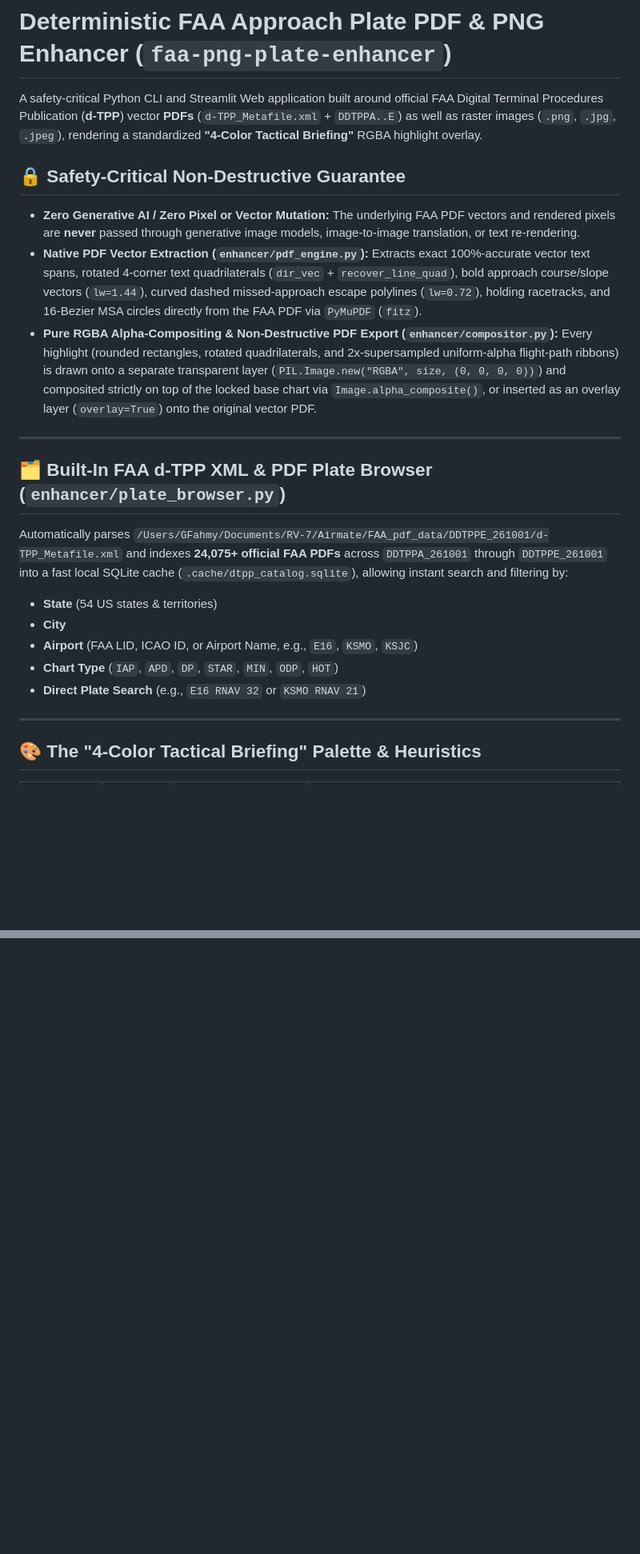
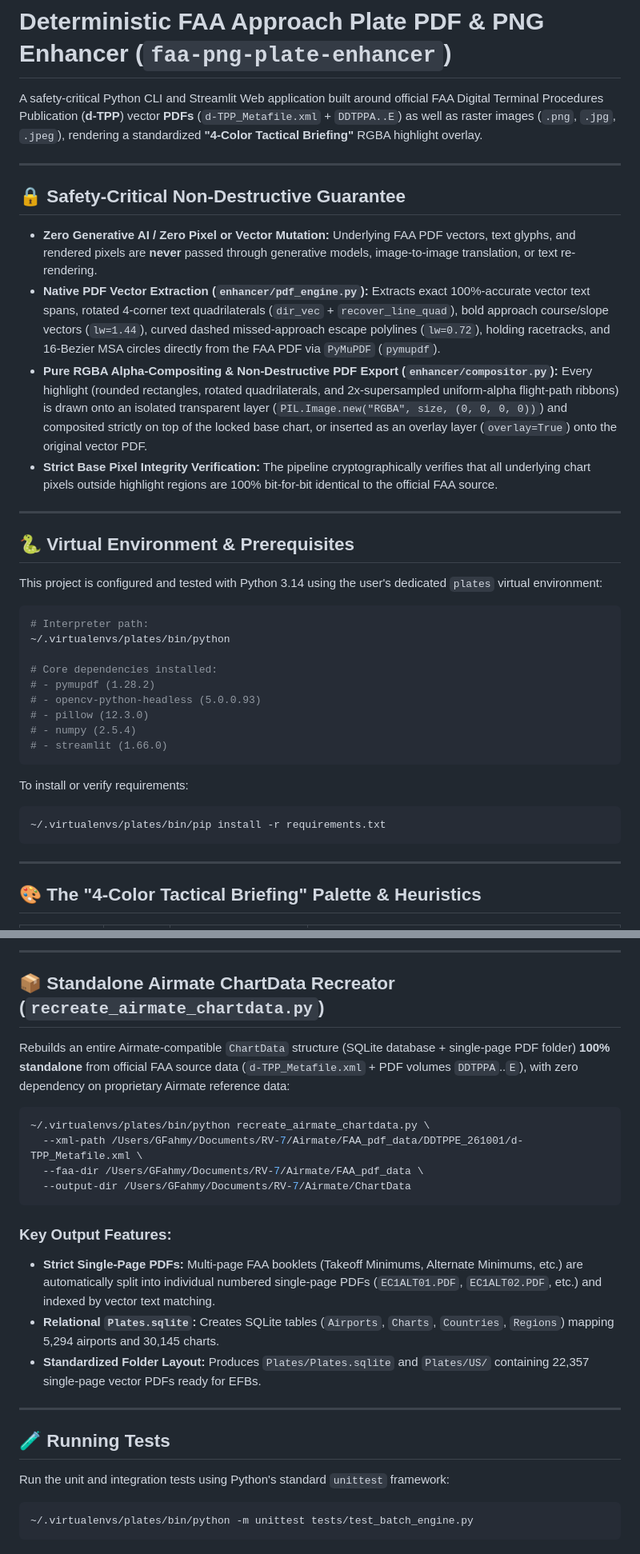
Before and after one commit to georgefahmy/FAA_Plates, a Markdown page: README.md, 2 parts joined by grey strips. Shown at 80% size. Drawn GitHub-style; blank space fills up the shorter version.

````diff
--- a/README.md
+++ b/README.md
@@ -2,22 +2,37 @@
 
 A safety-critical Python CLI and Streamlit Web application built around official FAA Digital Terminal Procedures Publication (**d-TPP**) vector **PDFs** (`d-TPP_Metafile.xml` + `DDTPPA..E`) as well as raster images (`.png`, `.jpg`, `.jpeg`), rendering a standardized **"4-Color Tactical Briefing"** RGBA highlight overlay.
 
+---
+
 ## 🔒 Safety-Critical Non-Destructive Guarantee
 
-- **Zero Generative AI / Zero Pixel or Vector Mutation:** The underlying FAA PDF vectors and rendered pixels are **never** passed through generative image models, image-to-image translation, or text re-rendering.
-- **Native PDF Vector Extraction (`enhancer/pdf_engine.py`):** Extracts exact 100%-accurate vector text spans, rotated 4-corner text quadrilaterals (`dir_vec` + `recover_line_quad`), bold approach course/slope vectors (`lw=1.44`), curved dashed missed-approach escape polylines (`lw=0.72`), holding racetracks, and 16-Bezier MSA circles directly from the FAA PDF via `PyMuPDF` (`fitz`).
-- **Pure RGBA Alpha-Compositing & Non-Destructive PDF Export (`enhancer/compositor.py`):** Every highlight (rounded rectangles, rotated quadrilaterals, and 2x-supersampled uniform-alpha flight-path ribbons) is drawn onto a separate transparent layer (`PIL.Image.new("RGBA", size, (0, 0, 0, 0))`) and composited strictly on top of the locked base chart via `Image.alpha_composite()`, or inserted as an overlay layer (`overlay=True`) onto the original vector PDF.
+- **Zero Generative AI / Zero Pixel or Vector Mutation:** Underlying FAA PDF vectors, text glyphs, and rendered pixels are **never** passed through generative models, image-to-image translation, or text re-rendering.
+- **Native PDF Vector Extraction (`enhancer/pdf_engine.py`):** Extracts exact 100%-accurate vector text spans, rotated 4-corner text quadrilaterals (`dir_vec` + `recover_line_quad`), bold approach course/slope vectors (`lw=1.44`), curved dashed missed-approach escape polylines (`lw=0.72`), holding racetracks, and 16-Bezier MSA circles directly from the FAA PDF via `PyMuPDF` (`pymupdf`).
+- **Pure RGBA Alpha-Compositing & Non-Destructive PDF Export (`enhancer/compositor.py`):** Every highlight (rounded rectangles, rotated quadrilaterals, and 2x-supersampled uniform-alpha flight-path ribbons) is drawn onto an isolated transparent layer (`PIL.Image.new("RGBA", size, (0, 0, 0, 0))`) and composited strictly on top of the locked base chart, or inserted as an overlay layer (`overlay=True`) onto the original vector PDF.
+- **Strict Base Pixel Integrity Verification:** The pipeline cryptographically verifies that all underlying chart pixels outside highlight regions are 100% bit-for-bit identical to the official FAA source.
 
 ---
 
-## 🗂️ Built-In FAA d-TPP XML & PDF Plate Browser (`enhancer/plate_browser.py`)
+## 🐍 Virtual Environment & Prerequisites
 
-Automatically parses `/Users/GFahmy/Documents/RV-7/Airmate/FAA_pdf_data/DDTPPE_261001/d-TPP_Metafile.xml` and indexes **24,075+ official FAA PDFs** across `DDTPPA_261001` through `DDTPPE_261001` into a fast local SQLite cache (`.cache/dtpp_catalog.sqlite`), allowing instant search and filtering by:
-- **State** (54 US states & territories)
-- **City**
-- **Airport** (FAA LID, ICAO ID, or Airport Name, e.g., `E16`, `KSMO`, `KSJC`)
-- **Chart Type** (`IAP`, `APD`, `DP`, `STAR`, `MIN`, `ODP`, `HOT`)
-- **Direct Plate Search** (e.g., `E16 RNAV 32` or `KSMO RNAV 21`)
+This project is configured and tested with Python 3.14 using the user's dedicated `plates` virtual environment:
+
+```bash
+# Interpreter path:
+~/.virtualenvs/plates/bin/python
+
+# Core dependencies installed:
+# - pymupdf (1.28.2)
+# - opencv-python-headless (5.0.0.93)
+# - pillow (12.3.0)
+# - numpy (2.5.4)
+# - streamlit (1.66.0)
+```
+
+To install or verify requirements:
+```bash
+~/.virtualenvs/plates/bin/pip install -r requirements.txt
+```
 
 ---
 
@@ -80,0 +119,27 @@ Features in the Web UI:
+---
+
+## 📦 Standalone Airmate ChartData Recreator (`recreate_airmate_chartdata.py`)
+
+Rebuilds an entire Airmate-compatible `ChartData` structure (SQLite database + single-page PDF folder) **100% standalone** from official FAA source data (`d-TPP_Metafile.xml` + PDF volumes `DDTPPA`..`E`), with zero dependency on proprietary Airmate reference data:
+
+```bash
+~/.virtualenvs/plates/bin/python recreate_airmate_chartdata.py \
+  --xml-path /Users/GFahmy/Documents/RV-7/Airmate/FAA_pdf_data/DDTPPE_261001/d-TPP_Metafile.xml \
+  --faa-dir /Users/GFahmy/Documents/RV-7/Airmate/FAA_pdf_data \
+  --output-dir /Users/GFahmy/Documents/RV-7/Airmate/ChartData
+```
+
+### Key Output Features:
+- **Strict Single-Page PDFs:** Multi-page FAA booklets (Takeoff Minimums, Alternate Minimums, etc.) are automatically split into individual numbered single-page PDFs (`EC1ALT01.PDF`, `EC1ALT02.PDF`, etc.) and indexed by vector text matching.
+- **Relational `Plates.sqlite`:** Creates SQLite tables (`Airports`, `Charts`, `Countries`, `Regions`) mapping 5,294 airports and 30,145 charts.
+- **Standardized Folder Layout:** Produces `Plates/Plates.sqlite` and `Plates/US/` containing 22,357 single-page vector PDFs ready for EFBs.
+
+---
+
+## 🧪 Running Tests
+
+Run the unit and integration tests using Python's standard `unittest` framework:
+
+```bash
+~/.virtualenvs/plates/bin/python -m unittest tests/test_batch_engine.py
+```
````
Also changed, not shown: other parts of README.md (+63 -40 lines).
